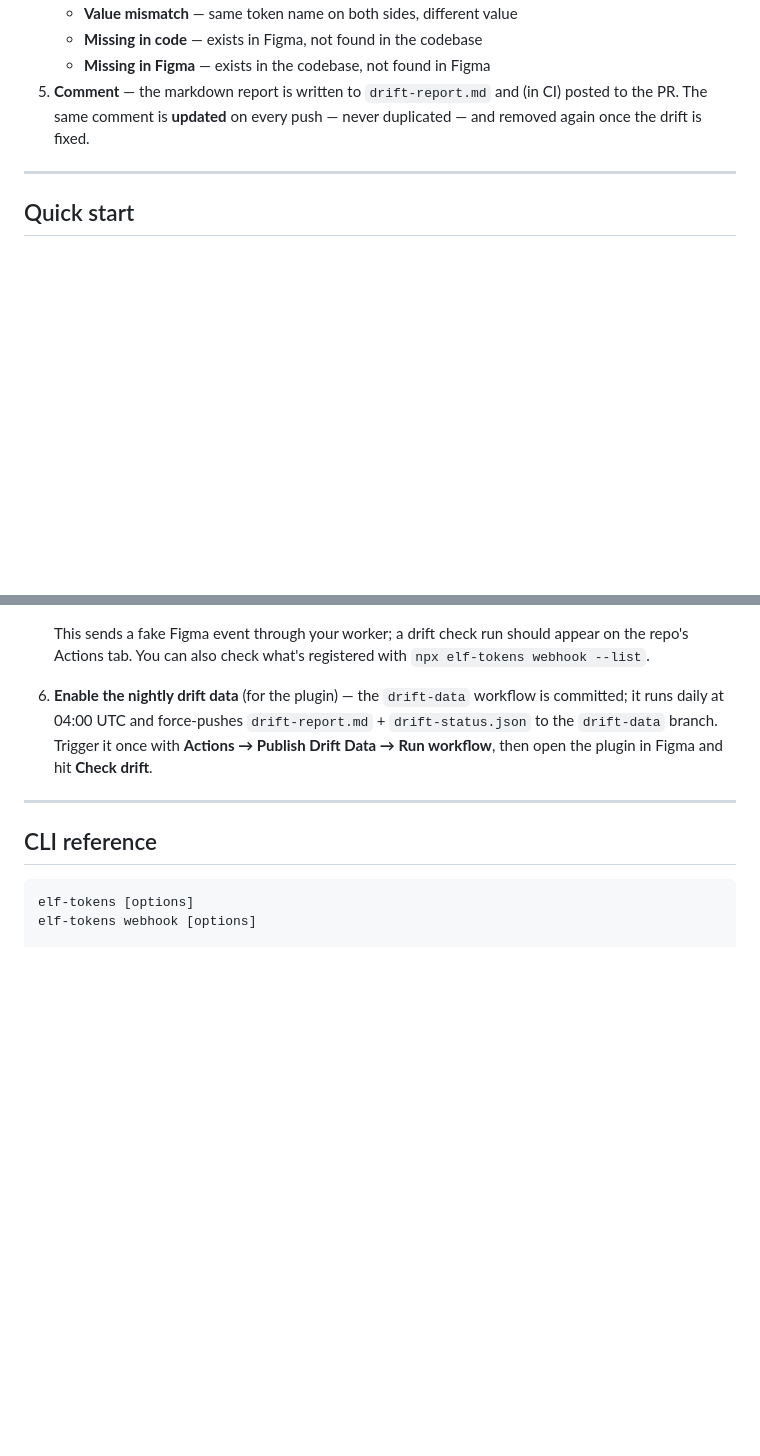
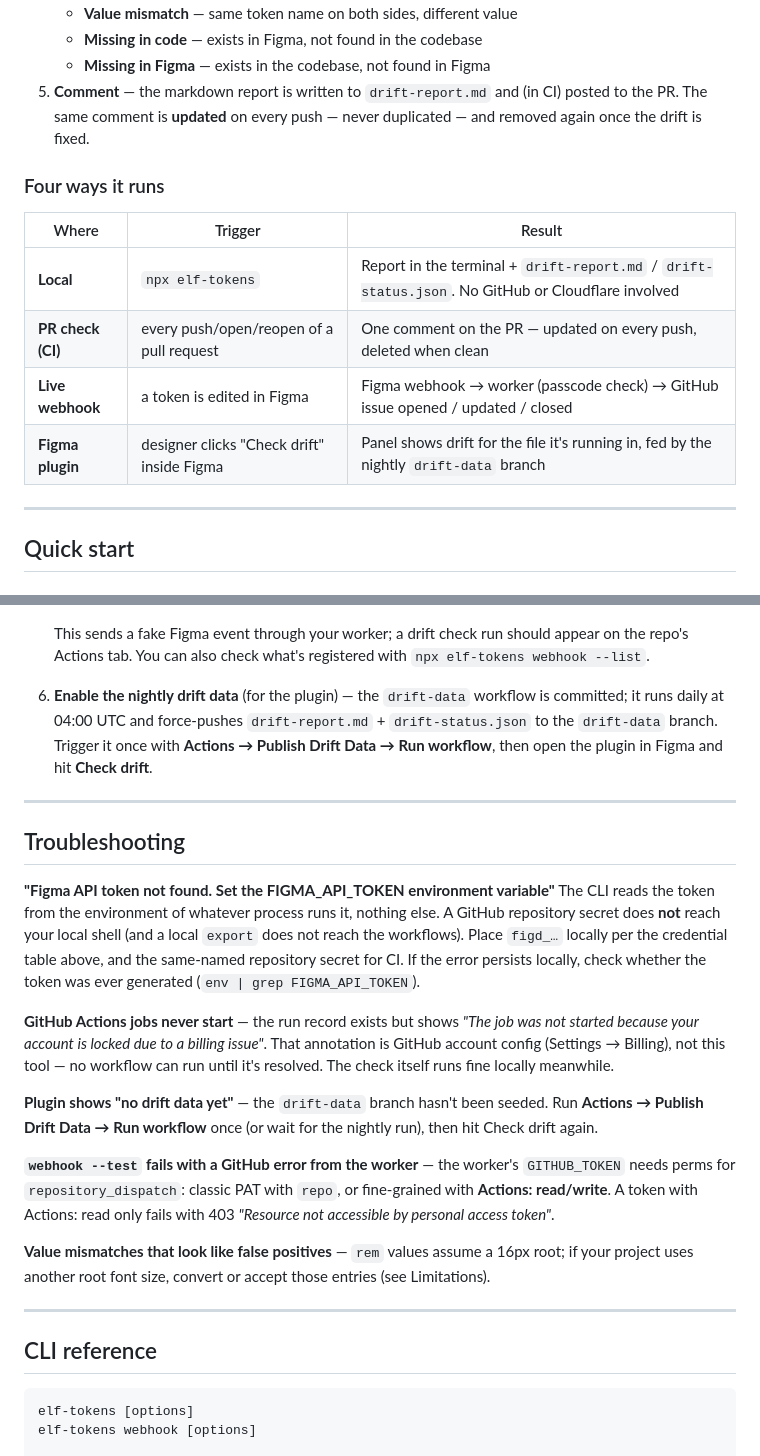
Before and after one commit to nonyonah/elf, a Markdown page: README.md, 2 parts joined by grey strips. Drawn GitHub-style; blank space fills up the shorter version.

````diff
--- a/README.md
+++ b/README.md
@@ -41,6 +41,15 @@ Design tokens are supposed to be the single source of truth for how a product lo
    - **Missing in Figma** — exists in the codebase, not found in Figma
 5. **Comment** — the markdown report is written to `drift-report.md` and (in CI) posted to the PR. The same comment is **updated** on every push — never duplicated — and removed again once the drift is fixed.
 
+### Four ways it runs
+
+| Where | Trigger | Result |
+|---|---|---|
+| **Local** | `npx elf-tokens` | Report in the terminal + `drift-report.md` / `drift-status.json`. No GitHub or Cloudflare involved |
+| **PR check (CI)** | every push/open/reopen of a pull request | One comment on the PR — updated on every push, deleted when clean |
+| **Live webhook** | a token is edited in Figma | Figma webhook → worker (passcode check) → GitHub issue opened / updated / closed |
+| **Figma plugin** | designer clicks "Check drift" inside Figma | Panel shows drift for the file it's running in, fed by the nightly `drift-data` branch |
+
 ---
 
 ## Quick start
@@ -211,6 +240,21 @@ The data it reads comes from the `drift-data` branch, refreshed daily by `.githu
 
 ---
 
+## Troubleshooting
+
+**"Figma API token not found. Set the FIGMA_API_TOKEN environment variable"**
+The CLI reads the token from the environment of whatever process runs it, nothing else. A GitHub repository secret does **not** reach your local shell (and a local `export` does not reach the workflows). Place `figd_…` locally per the credential table above, and the same-named repository secret for CI. If the error persists locally, check whether the token was ever generated (`env | grep FIGMA_API_TOKEN`).
+
+**GitHub Actions jobs never start** — the run record exists but shows *"The job was not started because your account is locked due to a billing issue"*. That annotation is GitHub account config (Settings → Billing), not this tool — no workflow can run until it's resolved. The check itself runs fine locally meanwhile.
+
+**Plugin shows "no drift data yet"** — the `drift-data` branch hasn't been seeded. Run **Actions → Publish Drift Data → Run workflow** once (or wait for the nightly run), then hit Check drift again.
+
+**`webhook --test` fails with a GitHub error from the worker** — the worker's `GITHUB_TOKEN` needs perms for `repository_dispatch`: classic PAT with `repo`, or fine-grained with **Actions: read/write**. A token with Actions: read only fails with 403 *"Resource not accessible by personal access token"*.
+
+**Value mismatches that look like false positives** — `rem` values assume a 16px root; if your project uses another root font size, convert or accept those entries (see Limitations).
+
+---
+
 ## CLI reference
 
 ```
````
Also changed, not shown: other parts of README.md (+20 -0 lines).
